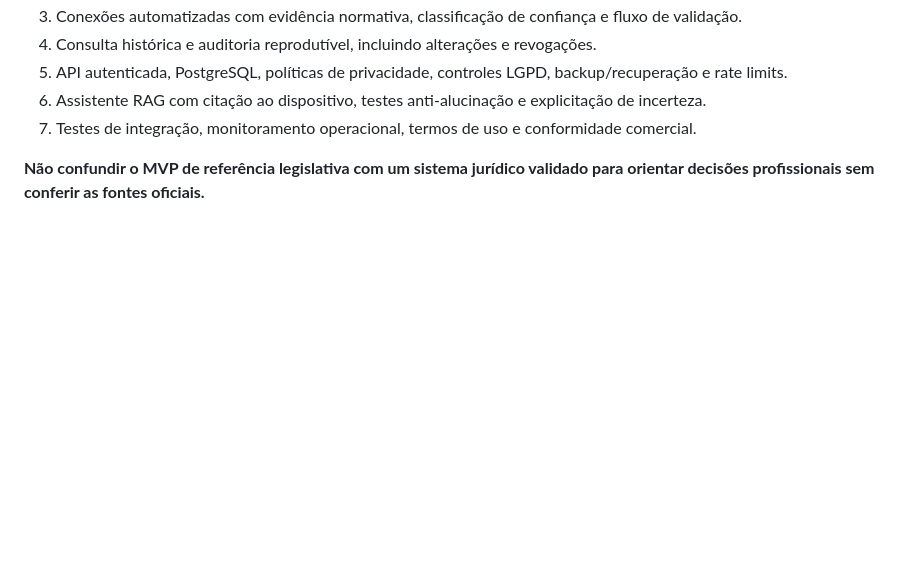
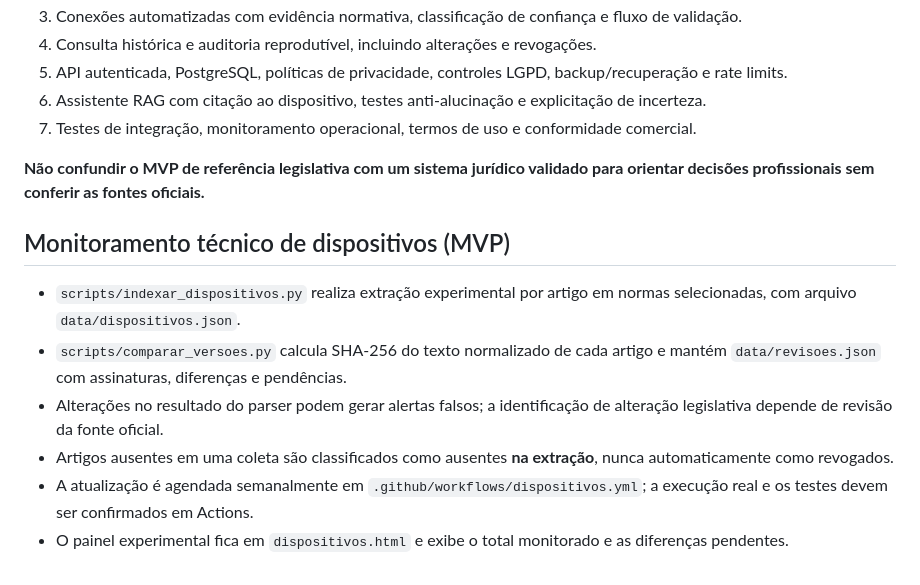
Before and after one commit to douglassnake/projeto-leis, a Markdown page: README.md, the part around the change. Drawn GitHub-style; blank space fills up the shorter version.

Commit message:
docs: documentar monitor técnico de versões e limitações jurídicas

```diff
--- a/README.md
+++ b/README.md
@@ -70,3 +70,12 @@ Licença de software: MIT. Conteúdos oficiais permanecem sujeitos às respectiv
 7. Testes de integração, monitoramento operacional, termos de uso e conformidade comercial.
 
 **Não confundir o MVP de referência legislativa com um sistema jurídico validado para orientar decisões profissionais sem conferir as fontes oficiais.**
+
+## Monitoramento técnico de dispositivos (MVP)
+
+- `scripts/indexar_dispositivos.py` realiza extração experimental por artigo em normas selecionadas, com arquivo `data/dispositivos.json`.
+- `scripts/comparar_versoes.py` calcula SHA-256 do texto normalizado de cada artigo e mantém `data/revisoes.json` com assinaturas, diferenças e pendências.
+- Alterações no resultado do parser podem gerar alertas falsos; a identificação de alteração legislativa depende de revisão da fonte oficial.
+- Artigos ausentes em uma coleta são classificados como ausentes **na extração**, nunca automaticamente como revogados.
+- A atualização é agendada semanalmente em `.github/workflows/dispositivos.yml`; a execução real e os testes devem ser confirmados em Actions.
+- O painel experimental fica em `dispositivos.html` e exibe o total monitorado e as diferenças pendentes.
```
